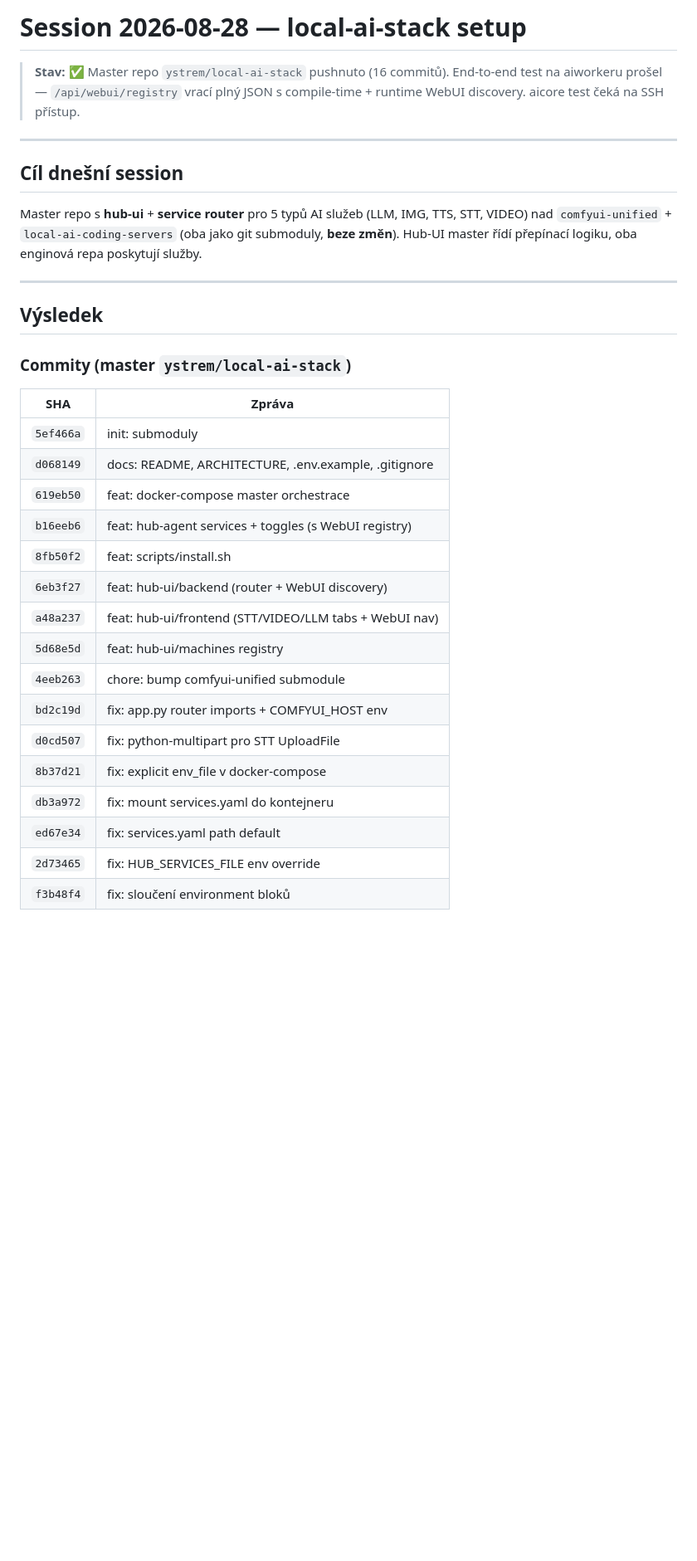
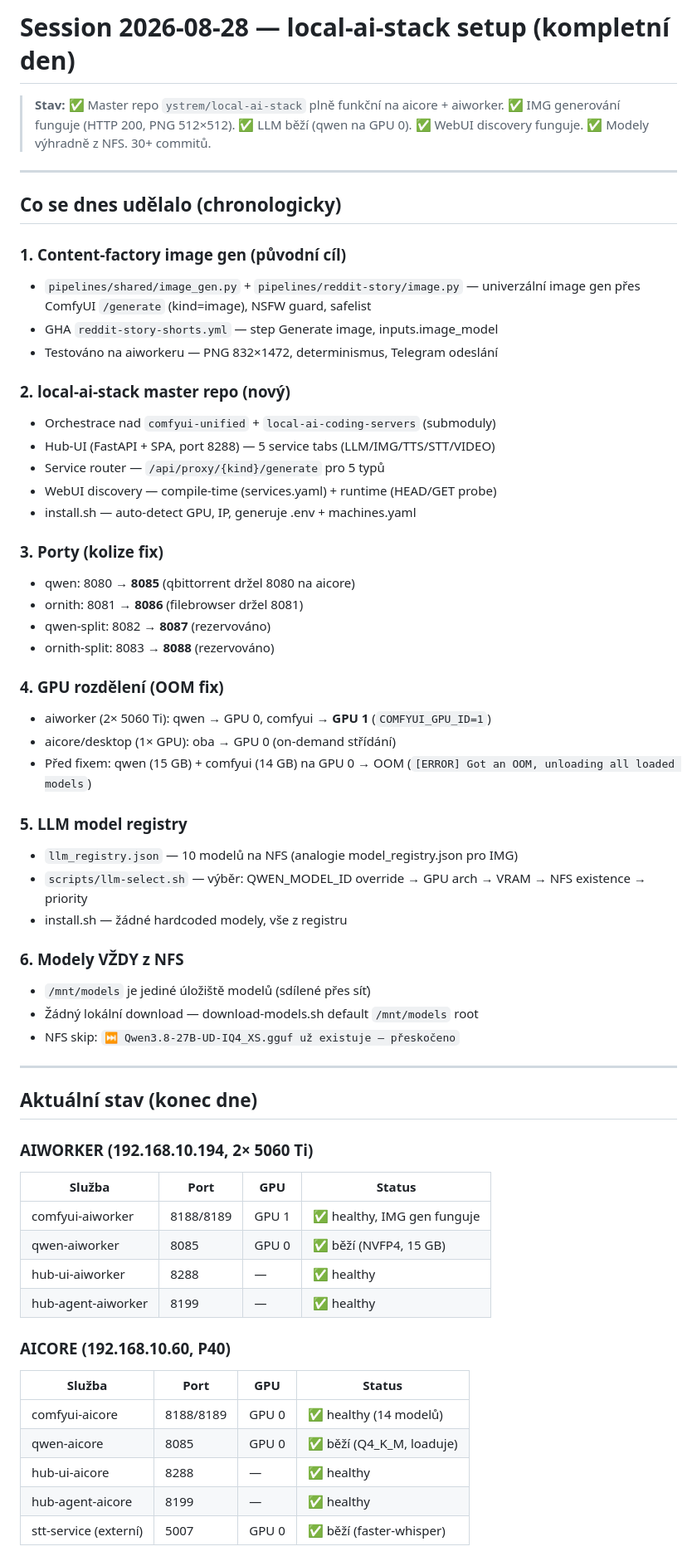
Before and after one commit to ystrem/local-ai-stack, a Markdown page: docs/sessions/2026-08-28-local-ai-stack.md, the part around one of its changes. Shown at 83% size. Drawn GitHub-style; blank space fills up the shorter version.

```diff
--- a/docs/sessions/2026-08-28-local-ai-stack.md
+++ b/docs/sessions/2026-08-28-local-ai-stack.md
@@ -1,40 +1,66 @@
-# Session 2026-08-28 — local-ai-stack setup
+# Session 2026-08-28 — local-ai-stack setup (kompletní den)
 
-> **Stav:** ✅ Master repo `ystrem/local-ai-stack` pushnuto (16 commitů).
-> End-to-end test na aiworkeru prošel — `/api/webui/registry` vrací plný JSON
-> s compile-time + runtime WebUI discovery. aicore test čeká na SSH přístup.
+> **Stav:** ✅ Master repo `ystrem/local-ai-stack` plně funkční na aicore + aiworker.
+> ✅ IMG generování funguje (HTTP 200, PNG 512×512). ✅ LLM běží (qwen na GPU 0).
+> ✅ WebUI discovery funguje. ✅ Modely výhradně z NFS. 30+ commitů.
 
 ---
 
-## Cíl dnešní session
+## Co se dnes udělalo (chronologicky)
 
-Master repo s **hub-ui** + **service router** pro 5 typů AI služeb
-(LLM, IMG, TTS, STT, VIDEO) nad `comfyui-unified` + `local-ai-coding-servers`
-(oba jako git submoduly, **beze změn**). Hub-UI master řídí přepínací logiku,
-oba enginová repa poskytují služby.
+### 1. Content-factory image gen (původní cíl)
+- `pipelines/shared/image_gen.py` + `pipelines/reddit-story/image.py` — univerzální
+  image gen přes ComfyUI `/generate` (kind=image), NSFW guard, safelist
+- GHA `reddit-story-shorts.yml` — step Generate image, inputs.image_model
+- Testováno na aiworkeru — PNG 832×1472, determinismus, Telegram odeslání
+
+### 2. local-ai-stack master repo (nový)
+- Orchestrace nad `comfyui-unified` + `local-ai-coding-servers` (submoduly)
+- Hub-UI (FastAPI + SPA, port 8288) — 5 service tabs (LLM/IMG/TTS/STT/VIDEO)
+- Service router — `/api/proxy/{kind}/generate` pro 5 typů
+- WebUI discovery — compile-time (services.yaml) + runtime (HEAD/GET probe)
+- install.sh — auto-detect GPU, IP, generuje .env + machines.yaml
+
+### 3. Porty (kolize fix)
+- qwen: 8080 → **8085** (qbittorrent držel 8080 na aicore)
+- ornith: 8081 → **8086** (filebrowser držel 8081)
+- qwen-split: 8082 → **8087** (rezervováno)
+- ornith-split: 8083 → **8088** (rezervováno)
+
+### 4. GPU rozdělení (OOM fix)
+- aiworker (2× 5060 Ti): qwen → GPU 0, comfyui → **GPU 1** (`COMFYUI_GPU_ID=1`)
+- aicore/desktop (1× GPU): oba → GPU 0 (on-demand střídání)
+- Před fixem: qwen (15 GB) + comfyui (14 GB) na GPU 0 → OOM
+  (`[ERROR] Got an OOM, unloading all loaded models`)
+
+### 5. LLM model registry
+- `llm_registry.json` — 10 modelů na NFS (analogie model_registry.json pro IMG)
+- `scripts/llm-select.sh` — výběr: QWEN_MODEL_ID override → GPU arch → VRAM → NFS existence → priority
+- install.sh — žádné hardcoded modely, vše z registru
+
+### 6. Modely VŽDY z NFS
+- `/mnt/models` je jediné úložiště modelů (sdílené přes síť)
+- Žádný lokální download — download-models.sh default `/mnt/models` root
+- NFS skip: `⏭ Qwen3.8-27B-UD-IQ4_XS.gguf už existuje — přeskočeno`
 
 ---
 
-## Výsledek
+## Aktuální stav (konec dne)
 
-### Commity (master `ystrem/local-ai-stack`)
+### AIWORKER (192.168.10.194, 2× 5060 Ti)
+| Služba | Port | GPU | Status |
+|---|---|---|---|
+| comfyui-aiworker | 8188/8189 | GPU 1 | ✅ healthy, IMG gen funguje |
+| qwen-aiworker | 8085 | GPU 0 | ✅ běží (NVFP4, 15 GB) |
+| hub-ui-aiworker | 8288 | — | ✅ healthy |
+| hub-agent-aiworker | 8199 | — | ✅ healthy |
 
-| SHA | Zpráva |
-|---|---|
-| `5ef466a` | init: submoduly |
-| `d068149` | docs: README, ARCHITECTURE, .env.example, .gitignore |
-| `619eb50` | feat: docker-compose master orchestrace |
-| `b16eeb6` | feat: hub-agent services + toggles (s WebUI registry) |
-| `8fb50f2` | feat: scripts/install.sh |
-| `6eb3f27` | feat: hub-ui/backend (router + WebUI discovery) |
-| `a48a237` | feat: hub-ui/frontend (STT/VIDEO/LLM tabs + WebUI nav) |
-| `5d68e5d` | feat: hub-ui/machines registry |
-| `4eeb263` | chore: bump comfyui-unified submodule |
-| `bd2c19d` | fix: app.py router imports + COMFYUI_HOST env |
-| `d0cd507` | fix: python-multipart pro STT UploadFile |
-| `8b37d21` | fix: explicit env_file v docker-compose |
-| `db3a972` | fix: mount services.yaml do kontejneru |
-| `ed67e34` | fix: services.yaml path default |
-| `2d73465` | fix: HUB_SERVICES_FILE env override |
-| `f3b48f4` | fix: sloučení environment bloků |
+### AICORE (192.168.10.60, P40)
+| Služba | Port | GPU | Status |
+|---|---|---|---|
+| comfyui-aicore | 8188/8189 | GPU 0 | ✅ healthy (14 modelů) |
+| qwen-aicore | 8085 | GPU 0 | ✅ běží (Q4_K_M, loaduje) |
+| hub-ui-aicore | 8288 | — | ✅ healthy |
+| hub-agent-aicore | 8199 | — | ✅ healthy |
+| stt-service (externí) | 5007 | GPU 0 | ✅ běží (faster-whisper) |
 
```
Also changed, not shown: other parts of docs/sessions/2026-08-28-local-ai-stack.md (+29 -89 lines).
